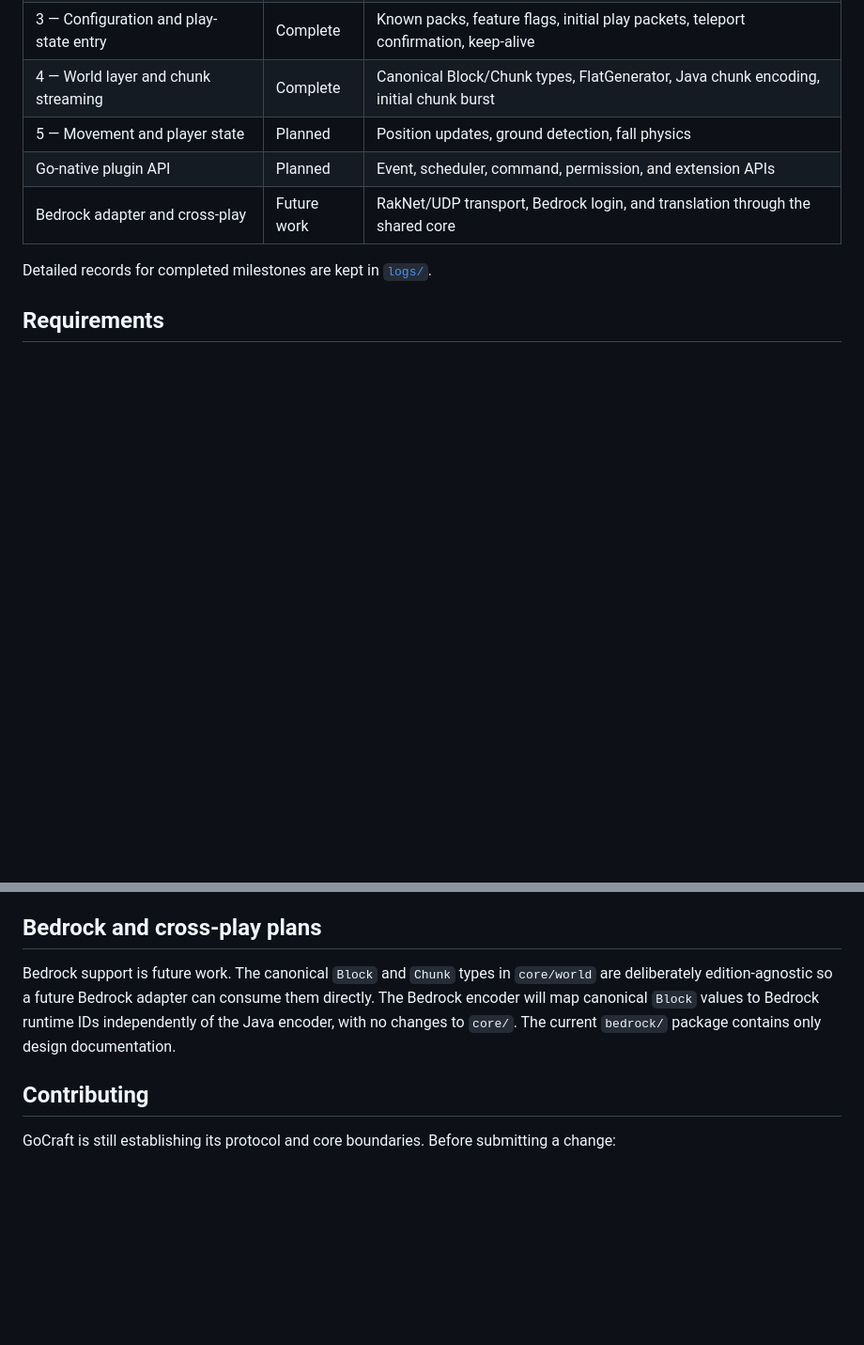
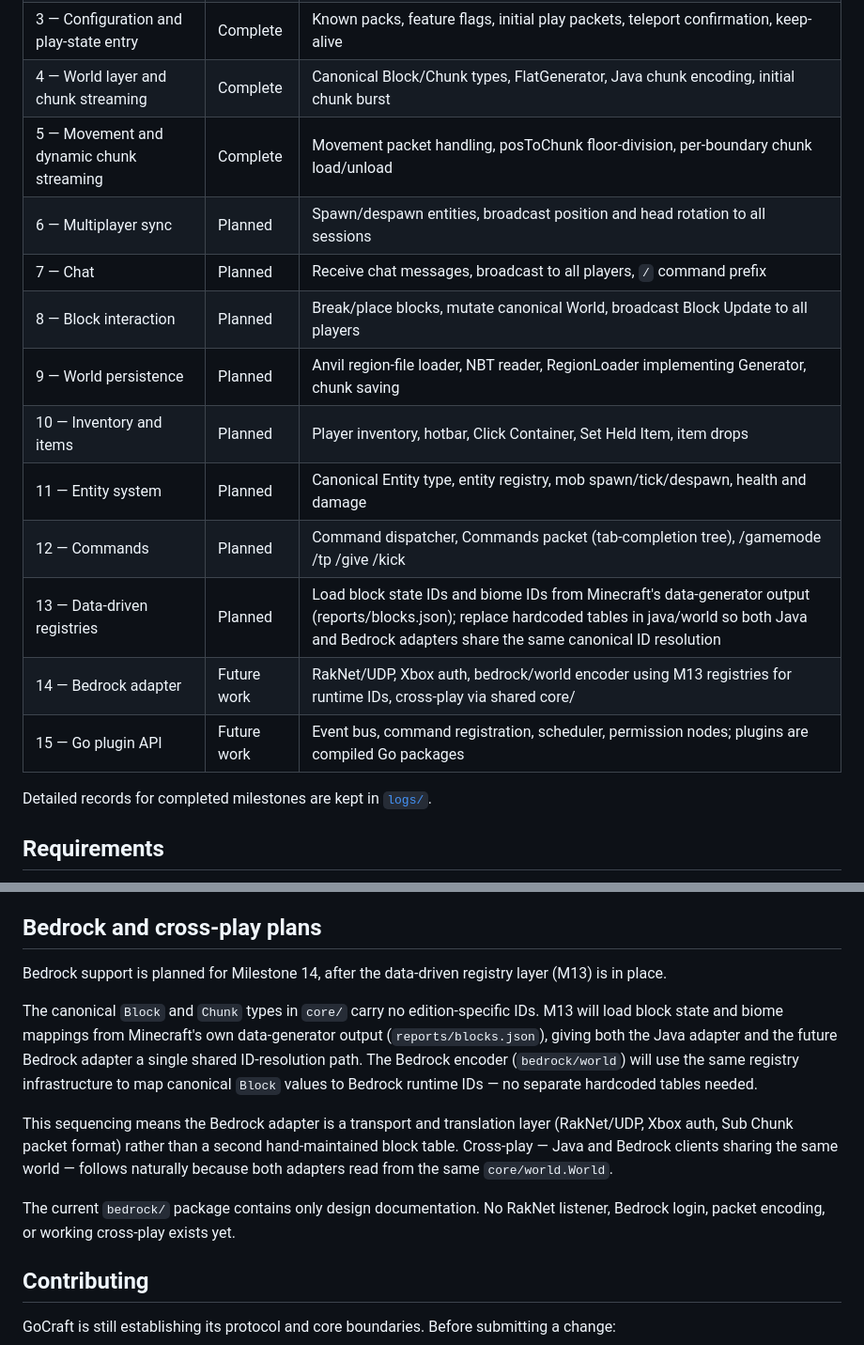
Before and after one commit to GoCraft-MC/GoCraft, a Markdown page: README.md, 2 parts joined by grey strips. Shown at 94% size. GitHub-like rendering; blank space fills up the shorter version.

Commit message:
Reorder roadmap: data-driven registries (M13) before Bedrock adapter (M14)
Bedrock adapter should be a pure transport+translation layer rather than
maintaining a second set of hardcoded block/biome tables. Loading registries
from Minecraft's data-generator output first means both java/world and the
future bedrock/world share the same canonical ID resolution infrastructure.

README changes:
- Milestone table updated: M5 marked complete, M6-M15 listed with full scope
- Bedrock plans section explains the M13→M14 sequencing and why it keeps
  the adapter as translation-only with no duplicate hardcoded mappings

```diff
--- a/README.md
+++ b/README.md
@@ -145,9 +145,17 @@ type Provider interface {
 | 2 — Login and authentication | Complete | Offline and online login, Mojang session verification, RSA and AES-CFB8 |
 | 3 — Configuration and play-state entry | Complete | Known packs, feature flags, initial play packets, teleport confirmation, keep-alive |
 | 4 — World layer and chunk streaming | Complete | Canonical Block/Chunk types, FlatGenerator, Java chunk encoding, initial chunk burst |
-| 5 — Movement and player state | Planned | Position updates, ground detection, fall physics |
-| Go-native plugin API | Planned | Event, scheduler, command, permission, and extension APIs |
-| Bedrock adapter and cross-play | Future work | RakNet/UDP transport, Bedrock login, and translation through the shared core |
+| 5 — Movement and dynamic chunk streaming | Complete | Movement packet handling, posToChunk floor-division, per-boundary chunk load/unload |
+| 6 — Multiplayer sync | Planned | Spawn/despawn entities, broadcast position and head rotation to all sessions |
+| 7 — Chat | Planned | Receive chat messages, broadcast to all players, `/` command prefix |
+| 8 — Block interaction | Planned | Break/place blocks, mutate canonical World, broadcast Block Update to all players |
+| 9 — World persistence | Planned | Anvil region-file loader, NBT reader, RegionLoader implementing Generator, chunk saving |
+| 10 — Inventory and items | Planned | Player inventory, hotbar, Click Container, Set Held Item, item drops |
+| 11 — Entity system | Planned | Canonical Entity type, entity registry, mob spawn/tick/despawn, health and damage |
+| 12 — Commands | Planned | Command dispatcher, Commands packet (tab-completion tree), /gamemode /tp /give /kick |
+| 13 — Data-driven registries | Planned | Load block state IDs and biome IDs from Minecraft's data-generator output (reports/blocks.json); replace hardcoded tables in java/world so both Java and Bedrock adapters share the same canonical ID resolution |
+| 14 — Bedrock adapter | Future work | RakNet/UDP, Xbox auth, bedrock/world encoder using M13 registries for runtime IDs, cross-play via shared core/ |
+| 15 — Go plugin API | Future work | Event bus, command registration, scheduler, permission nodes; plugins are compiled Go packages |
 
 Detailed records for completed milestones are kept in [`logs/`](logs/).
 
@@ -265,7 +273,13 @@ A Go-native plugin API is planned, but **no plugin system is implemented today**
 
 ## Bedrock and cross-play plans
 
-Bedrock support is future work. The canonical `Block` and `Chunk` types in `core/world` are deliberately edition-agnostic so a future Bedrock adapter can consume them directly. The Bedrock encoder will map canonical `Block` values to Bedrock runtime IDs independently of the Java encoder, with no changes to `core/`. The current `bedrock/` package contains only design documentation.
+Bedrock support is planned for Milestone 14, after the data-driven registry layer (M13) is in place.
+
+The canonical `Block` and `Chunk` types in `core/` carry no edition-specific IDs. M13 will load block state and biome mappings from Minecraft's own data-generator output (`reports/blocks.json`), giving both the Java adapter and the future Bedrock adapter a single shared ID-resolution path. The Bedrock encoder (`bedrock/world`) will use the same registry infrastructure to map canonical `Block` values to Bedrock runtime IDs — no separate hardcoded tables needed.
+
+This sequencing means the Bedrock adapter is a transport and translation layer (RakNet/UDP, Xbox auth, Sub Chunk packet format) rather than a second hand-maintained block table. Cross-play — Java and Bedrock clients sharing the same world — follows naturally because both adapters read from the same `core/world.World`.
+
+The current `bedrock/` package contains only design documentation. No RakNet listener, Bedrock login, packet encoding, or working cross-play exists yet.
 
 ## Contributing
 
```
